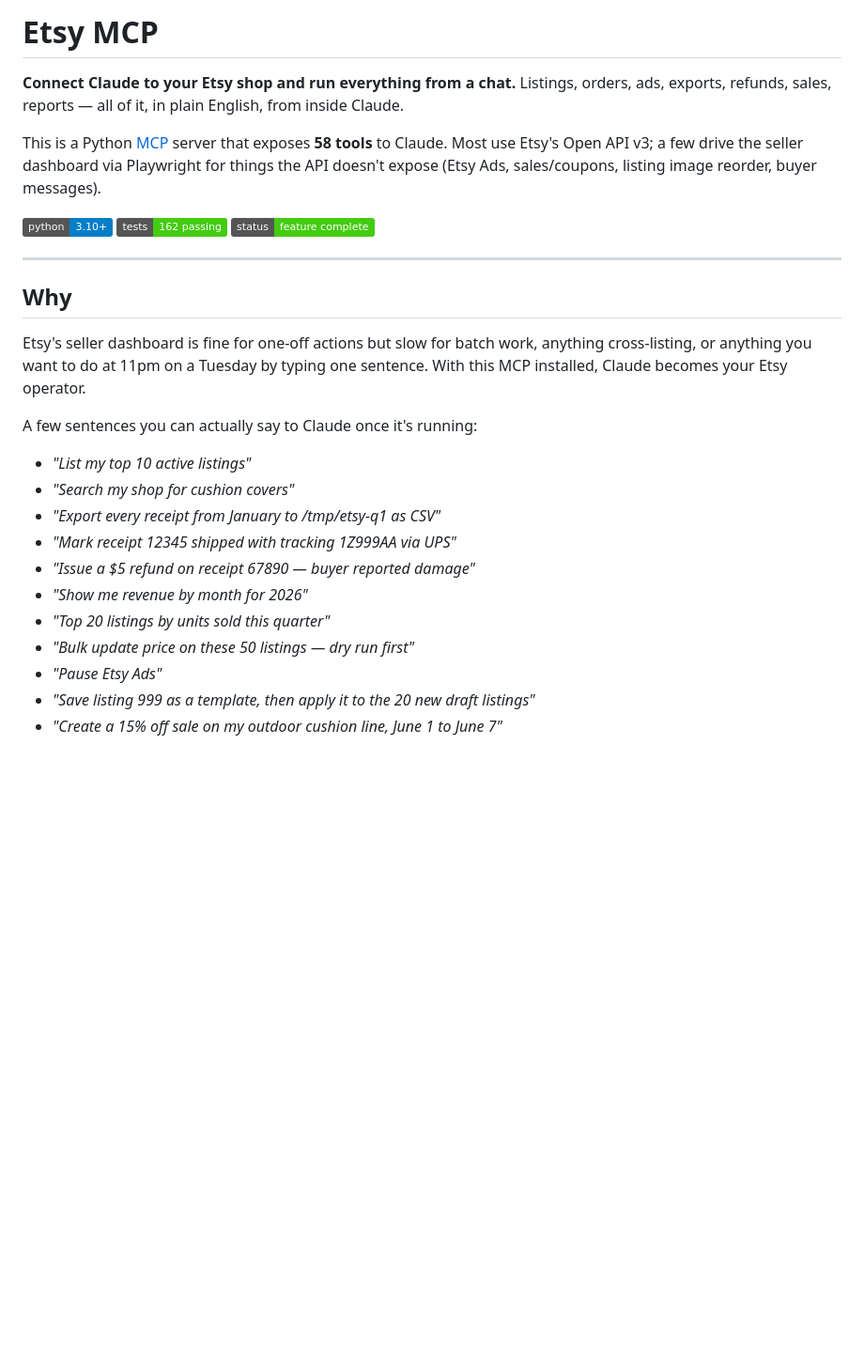
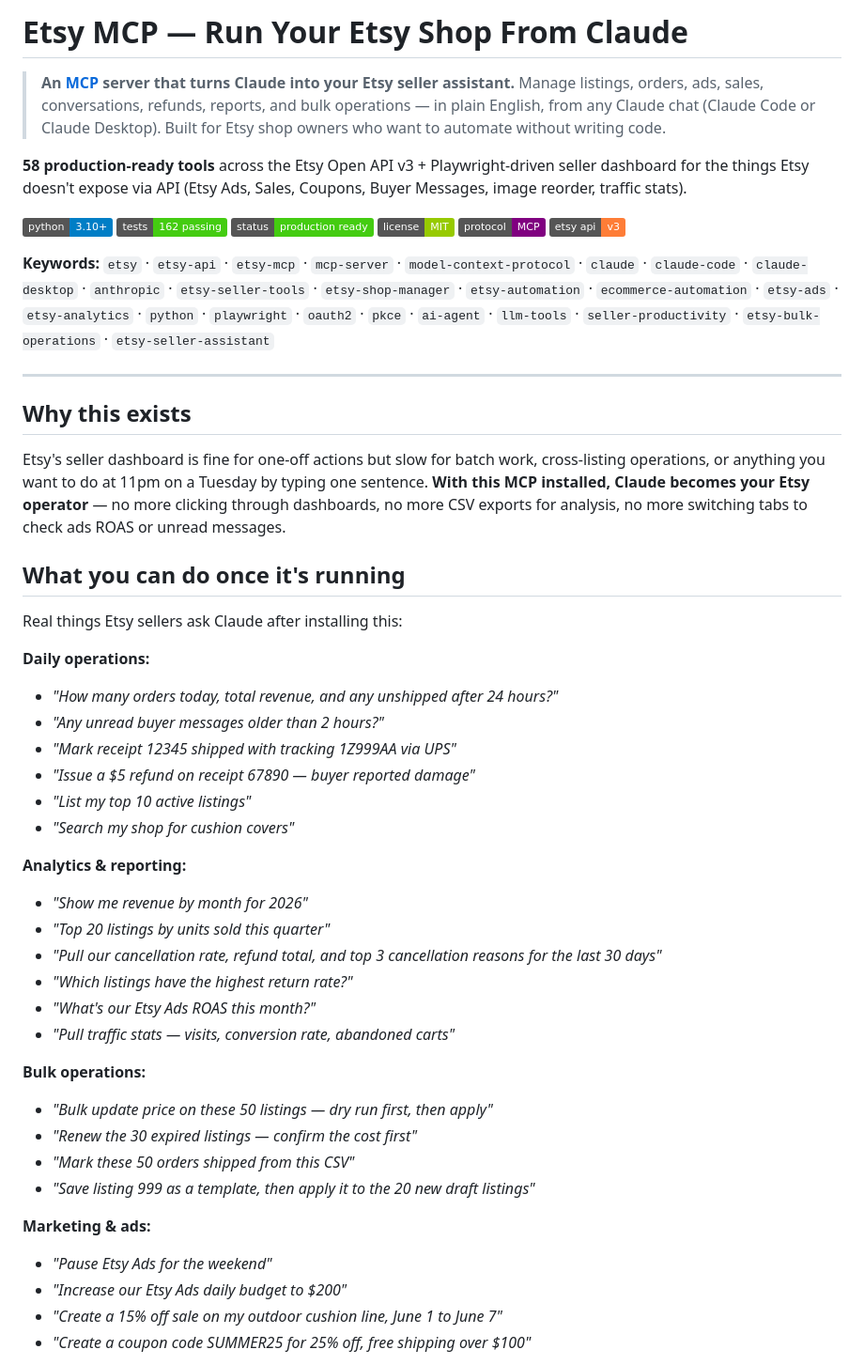
Before and after one commit to kumarsumit2000/Etsy-MCP, a Markdown page: README.md, the part around one of its changes. Shown at 94% size. GitHub-like rendering; badges without logos; blank space fills up the shorter version.

```diff
--- a/README.md
+++ b/README.md
@@ -1,30 +1,53 @@
-# Etsy MCP
+# Etsy MCP — Run Your Etsy Shop From Claude
 
-**Connect Claude to your Etsy shop and run everything from a chat.** Listings, orders, ads, exports, refunds, sales, reports — all of it, in plain English, from inside Claude.
+> **An [MCP](https://modelcontextprotocol.io) server that turns Claude into your Etsy seller assistant.** Manage listings, orders, ads, sales, conversations, refunds, reports, and bulk operations — in plain English, from any Claude chat (Claude Code or Claude Desktop). Built for Etsy shop owners who want to automate without writing code.
 
-This is a Python [MCP](https://modelcontextprotocol.io) server that exposes **58 tools** to Claude. Most use Etsy's Open API v3; a few drive the seller dashboard via Playwright for things the API doesn't expose (Etsy Ads, sales/coupons, listing image reorder, buyer messages).
+**58 production-ready tools** across the Etsy Open API v3 + Playwright-driven seller dashboard for the things Etsy doesn't expose via API (Etsy Ads, Sales, Coupons, Buyer Messages, image reorder, traffic stats).
 
 [![Python 3.10+](https://img.shields.io/badge/python-3.10%2B-blue.svg)](https://www.python.org/downloads/)
 [![Tests](https://img.shields.io/badge/tests-162%20passing-brightgreen.svg)](#development)
-[![Status](https://img.shields.io/badge/status-feature%20complete-success.svg)](#status)
+[![Status](https://img.shields.io/badge/status-production%20ready-success.svg)](#status)
+[![License](https://img.shields.io/badge/license-MIT-green.svg)](LICENSE)
+[![MCP](https://img.shields.io/badge/protocol-MCP-purple.svg)](https://modelcontextprotocol.io)
+[![Etsy API v3](https://img.shields.io/badge/etsy%20api-v3-orange.svg)](https://developers.etsy.com/documentation/)
+
+**Keywords:** `etsy` · `etsy-api` · `etsy-mcp` · `mcp-server` · `model-context-protocol` · `claude` · `claude-code` · `claude-desktop` · `anthropic` · `etsy-seller-tools` · `etsy-shop-manager` · `etsy-automation` · `ecommerce-automation` · `etsy-ads` · `etsy-analytics` · `python` · `playwright` · `oauth2` · `pkce` · `ai-agent` · `llm-tools` · `seller-productivity` · `etsy-bulk-operations` · `etsy-seller-assistant`
 
 ---
 
-## Why
+## Why this exists
 
-Etsy's seller dashboard is fine for one-off actions but slow for batch work, anything cross-listing, or anything you want to do at 11pm on a Tuesday by typing one sentence. With this MCP installed, Claude becomes your Etsy operator.
+Etsy's seller dashboard is fine for one-off actions but slow for batch work, cross-listing operations, or anything you want to do at 11pm on a Tuesday by typing one sentence. **With this MCP installed, Claude becomes your Etsy operator** — no more clicking through dashboards, no more CSV exports for analysis, no more switching tabs to check ads ROAS or unread messages.
 
-A few sentences you can actually say to Claude once it's running:
+## What you can do once it's running
 
+Real things Etsy sellers ask Claude after installing this:
+
+**Daily operations:**
+- *"How many orders today, total revenue, and any unshipped after 24 hours?"*
+- *"Any unread buyer messages older than 2 hours?"*
+- *"Mark receipt 12345 shipped with tracking 1Z999AA via UPS"*
+- *"Issue a $5 refund on receipt 67890 — buyer reported damage"*
 - *"List my top 10 active listings"*
 - *"Search my shop for cushion covers"*
-- *"Export every receipt from January to /tmp/etsy-q1 as CSV"*
-- *"Mark receipt 12345 shipped with tracking 1Z999AA via UPS"*
-- *"Issue a $5 refund on receipt 67890 — buyer reported damage"*
+
+**Analytics & reporting:**
 - *"Show me revenue by month for 2026"*
 - *"Top 20 listings by units sold this quarter"*
-- *"Bulk update price on these 50 listings — dry run first"*
-- *"Pause Etsy Ads"*
+- *"Pull our cancellation rate, refund total, and top 3 cancellation reasons for the last 30 days"*
+- *"Which listings have the highest return rate?"*
+- *"What's our Etsy Ads ROAS this month?"*
+- *"Pull traffic stats — visits, conversion rate, abandoned carts"*
+
+**Bulk operations:**
+- *"Bulk update price on these 50 listings — dry run first, then apply"*
+- *"Renew the 30 expired listings — confirm the cost first"*
+- *"Mark these 50 orders shipped from this CSV"*
 - *"Save listing 999 as a template, then apply it to the 20 new draft listings"*
+
+**Marketing & ads:**
+- *"Pause Etsy Ads for the weekend"*
+- *"Increase our Etsy Ads daily budget to $200"*
 - *"Create a 15% off sale on my outdoor cushion line, June 1 to June 7"*
+- *"Create a coupon code SUMMER25 for 25% off, free shipping over $100"*
 
```
Also changed, not shown: other parts of README.md (+50 -1 lines).
